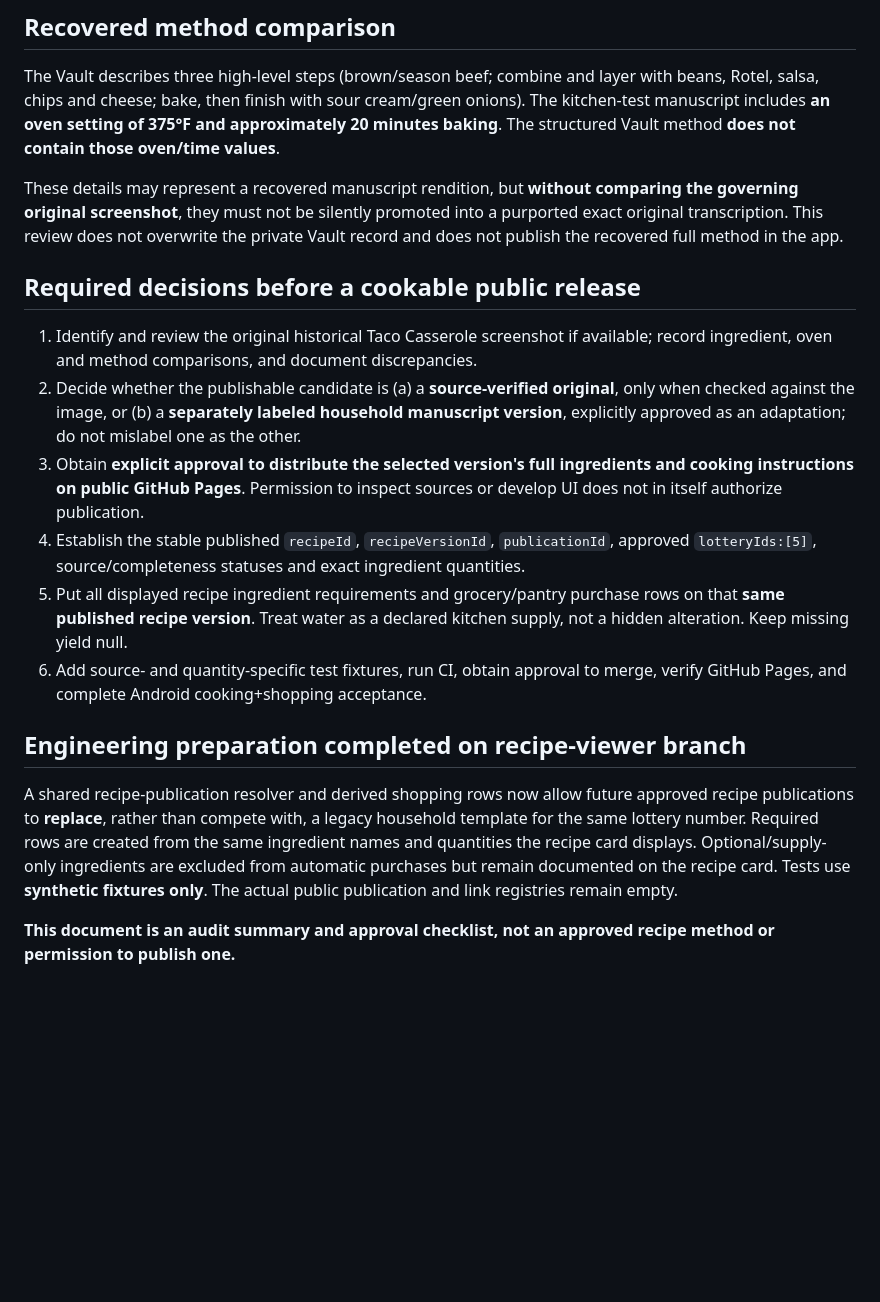
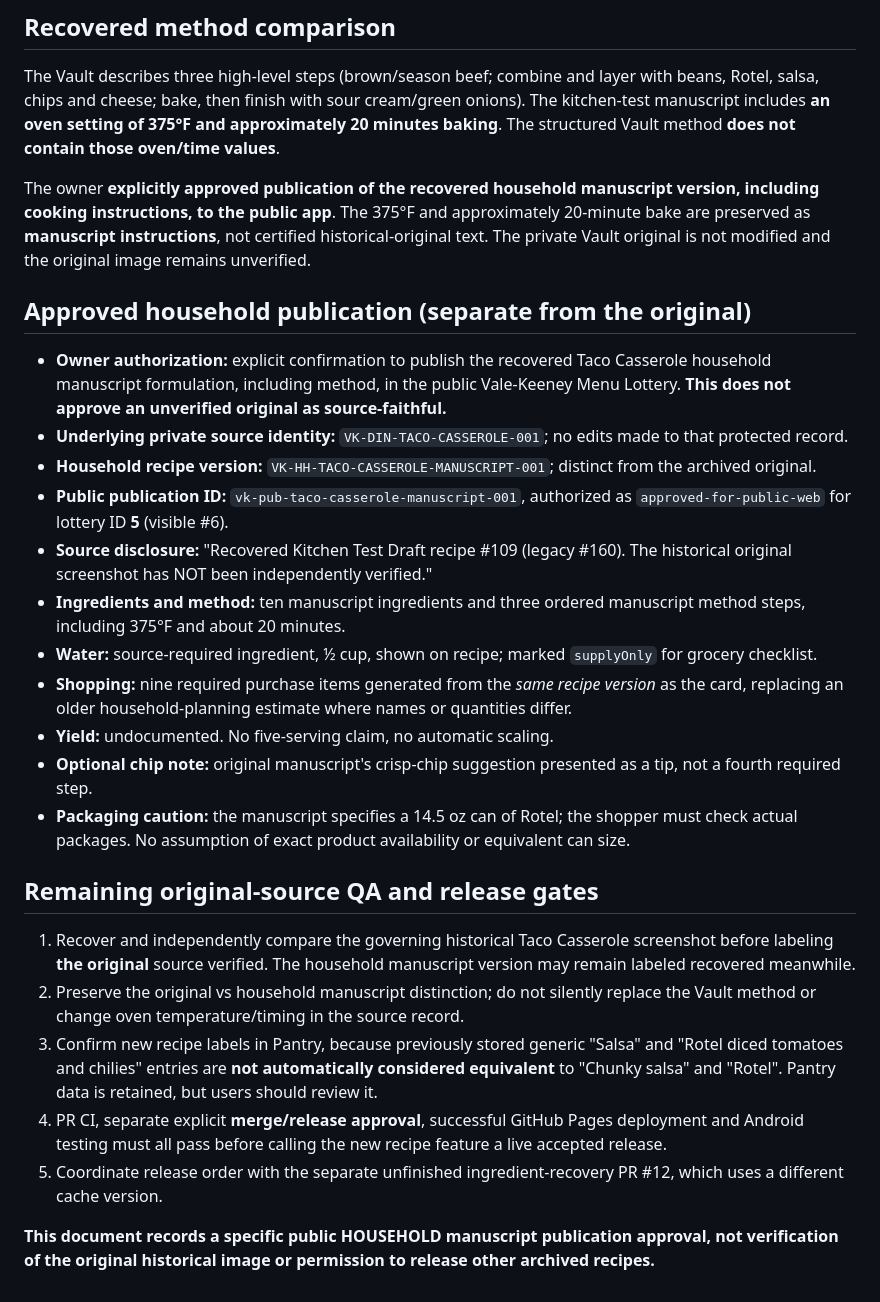
Before and after one commit to wesleykeeney-dotcom/Vale-Keeney-Menu-Lottery-, a Markdown page: docs/TACO_CASSEROLE_SOURCE_REVIEW.md, the part around one of its changes. Drawn GitHub-style; blank space fills up the shorter version.

Commit message:
docs: record explicit Taco Casserole household manuscript publication approval and unresolved original verification

```diff
--- a/docs/TACO_CASSEROLE_SOURCE_REVIEW.md
+++ b/docs/TACO_CASSEROLE_SOURCE_REVIEW.md
@@ -29,19 +29,28 @@ The existing public household grocery template contains **nine purchase categori
 
 The Vault describes three high-level steps (brown/season beef; combine and layer with beans, Rotel, salsa, chips and cheese; bake, then finish with sour cream/green onions). The kitchen-test manuscript includes **an oven setting of 375°F and approximately 20 minutes baking**. The structured Vault method **does not contain those oven/time values**.
 
-These details may represent a recovered manuscript rendition, but **without comparing the governing original screenshot**, they must not be silently promoted into a purported exact original transcription. This review does not overwrite the private Vault record and does not publish the recovered full method in the app.
+The owner **explicitly approved publication of the recovered household manuscript version, including cooking instructions, to the public app**. The 375°F and approximately 20-minute bake are preserved as **manuscript instructions**, not certified historical-original text. The private Vault original is not modified and the original image remains unverified.
 
-## Required decisions before a cookable public release
+## Approved household publication (separate from the original)
 
-1. Identify and review the original historical Taco Casserole screenshot if available; record ingredient, oven and method comparisons, and document discrepancies.
-2. Decide whether the publishable candidate is (a) a **source-verified original**, only when checked against the image, or (b) a **separately labeled household manuscript version**, explicitly approved as an adaptation; do not mislabel one as the other.
-3. Obtain **explicit approval to distribute the selected version's full ingredients and cooking instructions on public GitHub Pages**. Permission to inspect sources or develop UI does not in itself authorize publication.
-4. Establish the stable published `recipeId`, `recipeVersionId`, `publicationId`, approved `lotteryIds:[5]`, source/completeness statuses and exact ingredient quantities.
-5. Put all displayed recipe ingredient requirements and grocery/pantry purchase rows on that **same published recipe version**. Treat water as a declared kitchen supply, not a hidden alteration. Keep missing yield null.
-6. Add source- and quantity-specific test fixtures, run CI, obtain approval to merge, verify GitHub Pages, and complete Android cooking+shopping acceptance.
+- **Owner authorization:** explicit confirmation to publish the recovered Taco Casserole household manuscript formulation, including method, in the public Vale-Keeney Menu Lottery. **This does not approve an unverified original as source-faithful.**
+- **Underlying private source identity:** `VK-DIN-TACO-CASSEROLE-001`; no edits made to that protected record.
+- **Household recipe version:** `VK-HH-TACO-CASSEROLE-MANUSCRIPT-001`; distinct from the archived original.
+- **Public publication ID:** `vk-pub-taco-casserole-manuscript-001`, authorized as `approved-for-public-web` for lottery ID **5** (visible #6).
+- **Source disclosure:** "Recovered Kitchen Test Draft recipe #109 (legacy #160). The historical original screenshot has NOT been independently verified."
+- **Ingredients and method:** ten manuscript ingredients and three ordered manuscript method steps, including 375°F and about 20 minutes.
+- **Water:** source-required ingredient, ½ cup, shown on recipe; marked `supplyOnly` for grocery checklist.
+- **Shopping:** nine required purchase items generated from the *same recipe version* as the card, replacing an older household-planning estimate where names or quantities differ.
+- **Yield:** undocumented. No five-serving claim, no automatic scaling.
+- **Optional chip note:** original manuscript's crisp-chip suggestion presented as a tip, not a fourth required step.
+- **Packaging caution:** the manuscript specifies a 14.5 oz can of Rotel; the shopper must check actual packages. No assumption of exact product availability or equivalent can size.
 
-## Engineering preparation completed on recipe-viewer branch
+## Remaining original-source QA and release gates
 
-A shared recipe-publication resolver and derived shopping rows now allow future approved recipe publications to **replace**, rather than compete with, a legacy household template for the same lottery number. Required rows are created from the same ingredient names and quantities the recipe card displays. Optional/supply-only ingredients are excluded from automatic purchases but remain documented on the recipe card. Tests use **synthetic fixtures only**. The actual public publication and link registries remain empty.
+1. Recover and independently compare the governing historical Taco Casserole screenshot before labeling **the original** source verified. The household manuscript version may remain labeled recovered meanwhile.
+2. Preserve the original vs household manuscript distinction; do not silently replace the Vault method or change oven temperature/timing in the source record.
+3. Confirm new recipe labels in Pantry, because previously stored generic "Salsa" and "Rotel diced tomatoes and chilies" entries are **not automatically considered equivalent** to "Chunky salsa" and "Rotel". Pantry data is retained, but users should review it.
+4. PR CI, separate explicit **merge/release approval**, successful GitHub Pages deployment and Android testing must all pass before calling the new recipe feature a live accepted release.
+5. Coordinate release order with the separate unfinished ingredient-recovery PR #12, which uses a different cache version.
 
-**This document is an audit summary and approval checklist, not an approved recipe method or permission to publish one.**
+**This document records a specific public HOUSEHOLD manuscript publication approval, not verification of the original historical image or permission to release other archived recipes.**
```
Also changed, not shown: other parts of docs/TACO_CASSEROLE_SOURCE_REVIEW.md (+1 -1 lines).
